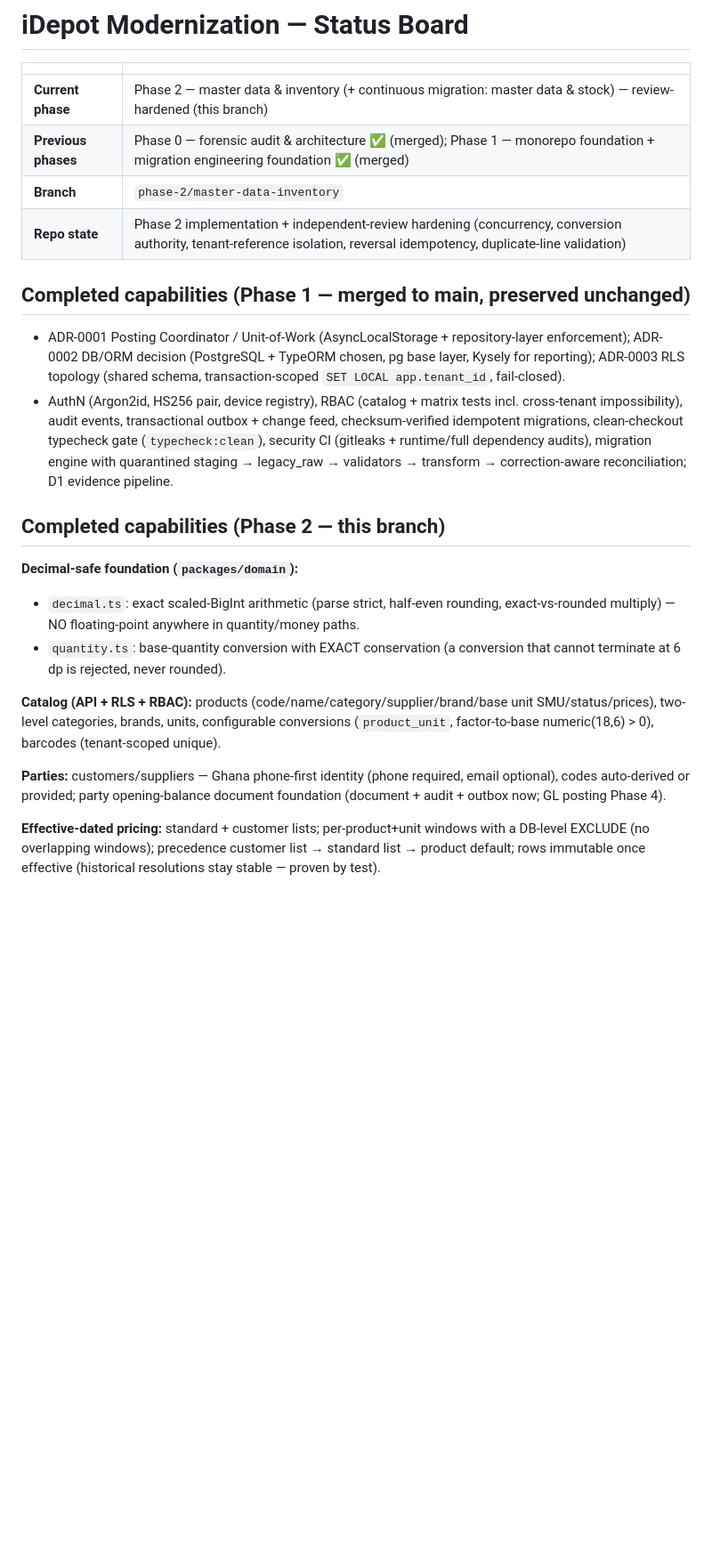
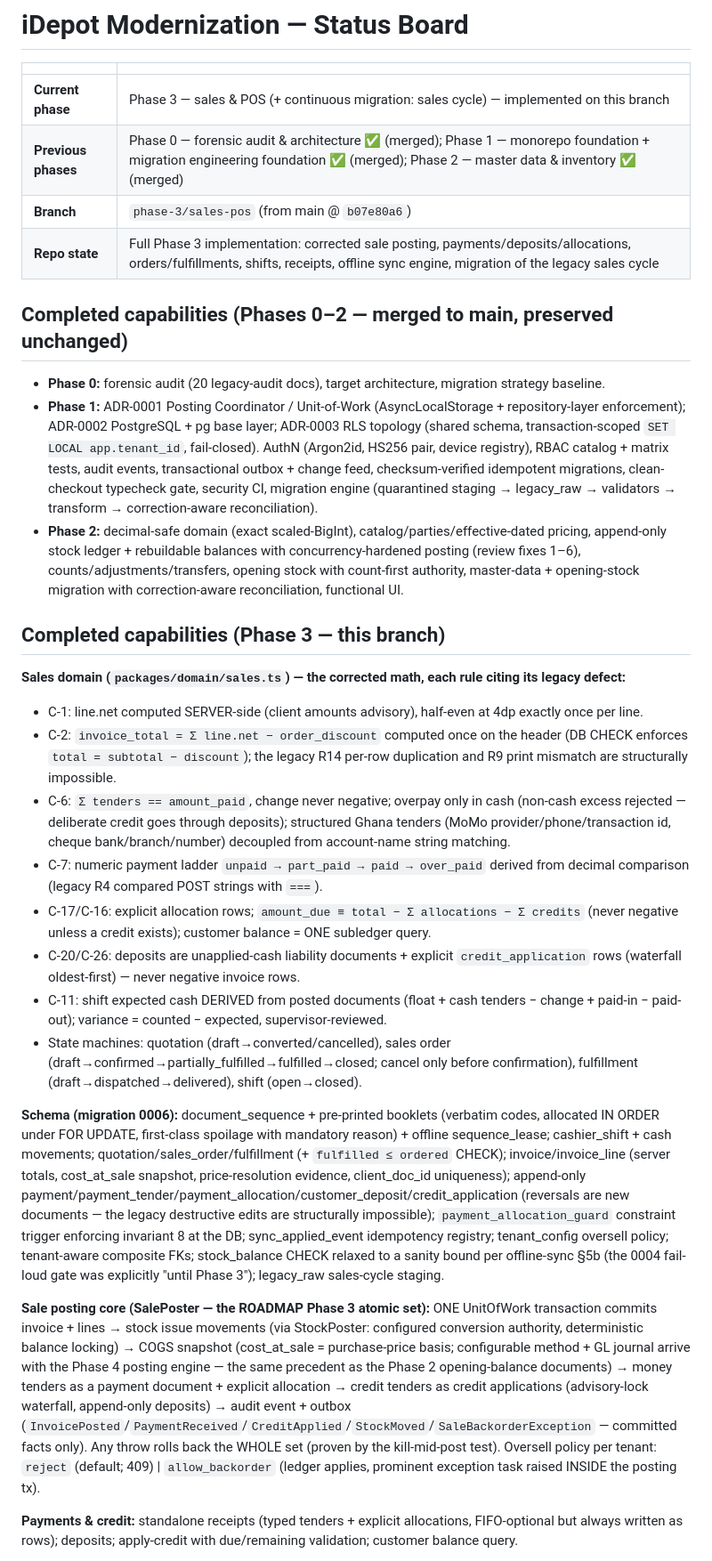
Before and after one commit to christianagbotah/idepot, a Markdown page: docs/STATUS.md, the part around one of its changes. Shown at 89% size. Drawn GitHub-style; blank space fills up the shorter version.

```diff
--- a/docs/STATUS.md
+++ b/docs/STATUS.md
@@ -2,25 +2,32 @@
 
 | | |
 |---|---|
-| **Current phase** | Phase 2 — master data & inventory (+ continuous migration: master data & stock) — review-hardened (this branch) |
-| **Previous phases** | Phase 0 — forensic audit & architecture ✅ (merged); Phase 1 — monorepo foundation + migration engineering foundation ✅ (merged) |
-| **Branch** | `phase-2/master-data-inventory` |
-| **Repo state** | Phase 2 implementation + independent-review hardening (concurrency, conversion authority, tenant-reference isolation, reversal idempotency, duplicate-line validation) |
+| **Current phase** | Phase 3 — sales & POS (+ continuous migration: sales cycle) — implemented on this branch |
+| **Previous phases** | Phase 0 — forensic audit & architecture ✅ (merged); Phase 1 — monorepo foundation + migration engineering foundation ✅ (merged); Phase 2 — master data & inventory ✅ (merged) |
+| **Branch** | `phase-3/sales-pos` (from main @ `b07e80a6`) |
+| **Repo state** | Full Phase 3 implementation: corrected sale posting, payments/deposits/allocations, orders/fulfillments, shifts, receipts, offline sync engine, migration of the legacy sales cycle |
 
-## Completed capabilities (Phase 1 — merged to main, preserved unchanged)
+## Completed capabilities (Phases 0–2 — merged to main, preserved unchanged)
 
-- ADR-0001 Posting Coordinator / Unit-of-Work (AsyncLocalStorage + repository-layer enforcement); ADR-0002 DB/ORM decision (PostgreSQL + TypeORM chosen, pg base layer, Kysely for reporting); ADR-0003 RLS topology (shared schema, transaction-scoped `SET LOCAL app.tenant_id`, fail-closed).
-- AuthN (Argon2id, HS256 pair, device registry), RBAC (catalog + matrix tests incl. cross-tenant impossibility), audit events, transactional outbox + change feed, checksum-verified idempotent migrations, clean-checkout typecheck gate (`typecheck:clean`), security CI (gitleaks + runtime/full dependency audits), migration engine with quarantined staging → legacy_raw → validators → transform → correction-aware reconciliation; D1 evidence pipeline.
+- **Phase 0:** forensic audit (20 legacy-audit docs), target architecture, migration strategy baseline.
+- **Phase 1:** ADR-0001 Posting Coordinator / Unit-of-Work (AsyncLocalStorage + repository-layer enforcement); ADR-0002 PostgreSQL + pg base layer; ADR-0003 RLS topology (shared schema, transaction-scoped `SET LOCAL app.tenant_id`, fail-closed). AuthN (Argon2id, HS256 pair, device registry), RBAC catalog + matrix tests, audit events, transactional outbox + change feed, checksum-verified idempotent migrations, clean-checkout typecheck gate, security CI, migration engine (quarantined staging → legacy_raw → validators → transform → correction-aware reconciliation).
+- **Phase 2:** decimal-safe domain (exact scaled-BigInt), catalog/parties/effective-dated pricing, append-only stock ledger + rebuildable balances with concurrency-hardened posting (review fixes 1–6), counts/adjustments/transfers, opening stock with count-first authority, master-data + opening-stock migration with correction-aware reconciliation, functional UI.
 
-## Completed capabilities (Phase 2 — this branch)
+## Completed capabilities (Phase 3 — this branch)
 
-**Decimal-safe foundation (`packages/domain`):**
-- `decimal.ts`: exact scaled-BigInt arithmetic (parse strict, half-even rounding, exact-vs-rounded multiply) — NO floating-point anywhere in quantity/money paths.
-- `quantity.ts`: base-quantity conversion with EXACT conservation (a conversion that cannot terminate at 6 dp is rejected, never rounded).
+**Sales domain (`packages/domain/sales.ts`) — the corrected math, each rule citing its legacy defect:**
+- C-1: line.net computed SERVER-side (client amounts advisory), half-even at 4dp exactly once per line.
+- C-2: `invoice_total = Σ line.net − order_discount` computed once on the header (DB CHECK enforces `total = subtotal − discount`); the legacy R14 per-row duplication and R9 print mismatch are structurally impossible.
+- C-6: `Σ tenders == amount_paid`, change never negative; overpay only in cash (non-cash excess rejected — deliberate credit goes through deposits); structured Ghana tenders (MoMo provider/phone/transaction id, cheque bank/branch/number) decoupled from account-name string matching.
+- C-7: numeric payment ladder `unpaid → part_paid → paid → over_paid` derived from decimal comparison (legacy R4 compared POST strings with `===`).
+- C-17/C-16: explicit allocation rows; `amount_due ≡ total − Σ allocations − Σ credits` (never negative unless a credit exists); customer balance = ONE subledger query.
+- C-20/C-26: deposits are unapplied-cash liability documents + explicit `credit_application` rows (waterfall oldest-first) — never negative invoice rows.
+- C-11: shift expected cash DERIVED from posted documents (float + cash tenders − change + paid-in − paid-out); variance = counted − expected, supervisor-reviewed.
+- State machines: quotation (draft→converted/cancelled), sales order (draft→confirmed→partially_fulfilled→fulfilled→closed; cancel only before confirmation), fulfillment (draft→dispatched→delivered), shift (open→closed).
 
-**Catalog (API + RLS + RBAC):** products (code/name/category/supplier/brand/base unit SMU/status/prices), two-level categories, brands, units, configurable conversions (`product_unit`, factor-to-base numeric(18,6) > 0), barcodes (tenant-scoped unique).
+**Schema (migration 0006):** document_sequence + pre-printed booklets (verbatim codes, allocated IN ORDER under FOR UPDATE, first-class spoilage with mandatory reason) + offline sequence_lease; cashier_shift + cash movements; quotation/sales_order/fulfillment (+ `fulfilled ≤ ordered` CHECK); invoice/invoice_line (server totals, cost_at_sale snapshot, price-resolution evidence, client_doc_id uniqueness); append-only payment/payment_tender/payment_allocation/customer_deposit/credit_application (reversals are new documents — the legacy destructive edits are structurally impossible); `payment_allocation_guard` constraint trigger enforcing invariant 8 at the DB; sync_applied_event idempotency registry; tenant_config oversell policy; tenant-aware composite FKs; stock_balance CHECK relaxed to a sanity bound per offline-sync §5b (the 0004 fail-loud gate was explicitly "until Phase 3"); legacy_raw sales-cycle staging.
 
-**Parties:** customers/suppliers — Ghana phone-first identity (phone required, email optional), codes auto-derived or provided; party opening-balance document foundation (document + audit + outbox now; GL posting Phase 4).
+**Sale posting core (SalePoster — the ROADMAP Phase 3 atomic set):** ONE UnitOfWork transaction commits invoice + lines → stock issue movements (via StockPoster: configured conversion authority, deterministic balance locking) → COGS snapshot (cost_at_sale = purchase-price basis; configurable method + GL journal arrive with the Phase 4 posting engine — the same precedent as the Phase 2 opening-balance documents) → money tenders as a payment document + explicit allocation → credit tenders as credit applications (advisory-lock waterfall, append-only deposits) → audit event + outbox (`InvoicePosted`/`PaymentReceived`/`CreditApplied`/`StockMoved`/`SaleBackorderException` — committed facts only). Any throw rolls back the WHOLE set (proven by the kill-mid-post test). Oversell policy per tenant: `reject` (default; 409) | `allow_backorder` (ledger applies, prominent exception task raised INSIDE the posting tx).
 
-**Effective-dated pricing:** standard + customer lists; per-product+unit windows with a DB-level EXCLUDE (no overlapping windows); precedence customer list → standard list → product default; rows immutable once effective (historical resolutions stay stable — proven by test).
+**Payments & credit:** standalone receipts (typed tenders + explicit allocations, FIFO-optional but always written as rows); deposits; apply-credit with due/remaining validation; customer balance query.
 
```
Also changed, not shown: other parts of docs/STATUS.md (+44 -52 lines).
